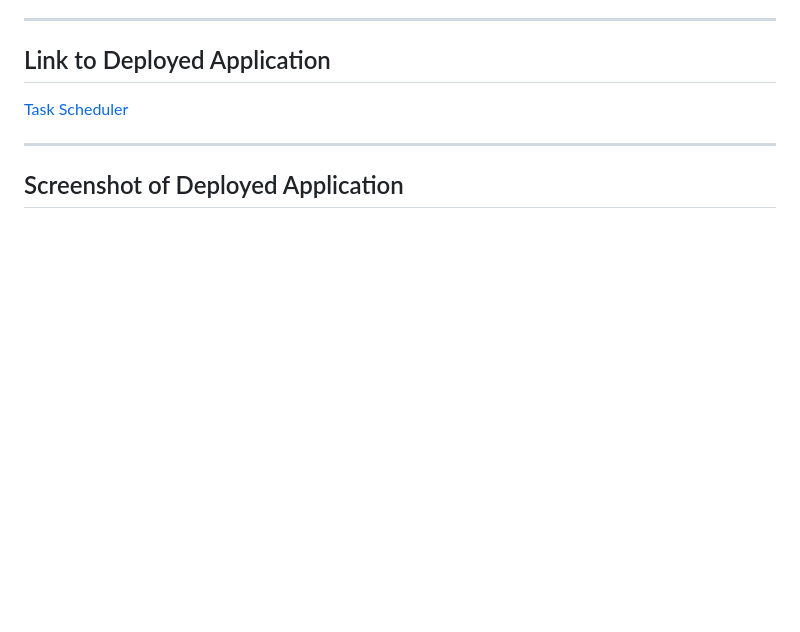
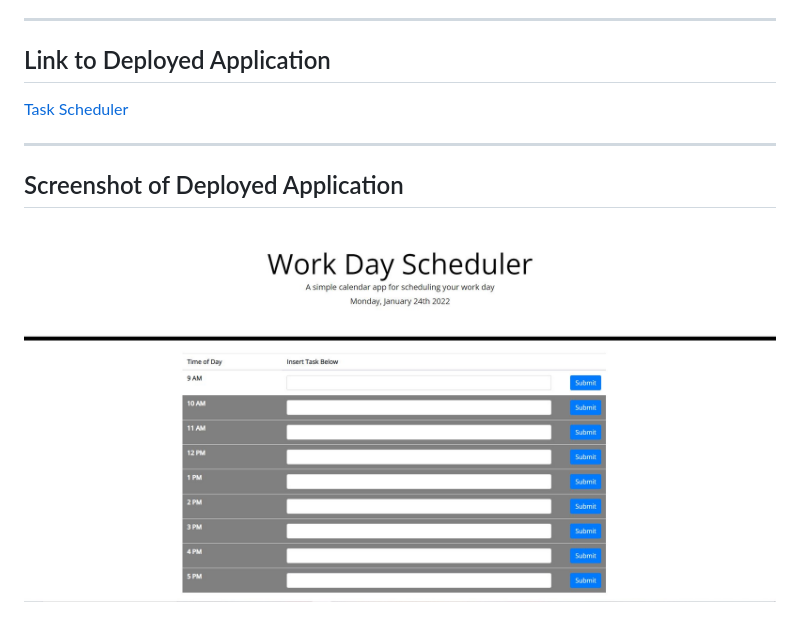
Before and after one commit to themanwiththeplan-eng/task-scheduler-momentjs, a Markdown page: README.md, the part around the change. GitHub-like rendering; pictures changed too: assets/images/DeployedApp.JPG (added); blank space fills up the shorter version.

Commit message:
added screenshot to readme

```diff
--- a/README.md
+++ b/README.md
@@ -18,3 +18,5 @@ for loop)
 ---
 
 ## Screenshot of Deployed Application
+
+![Deployed Application](/assets/images/DeployedApp.JPG)
```
